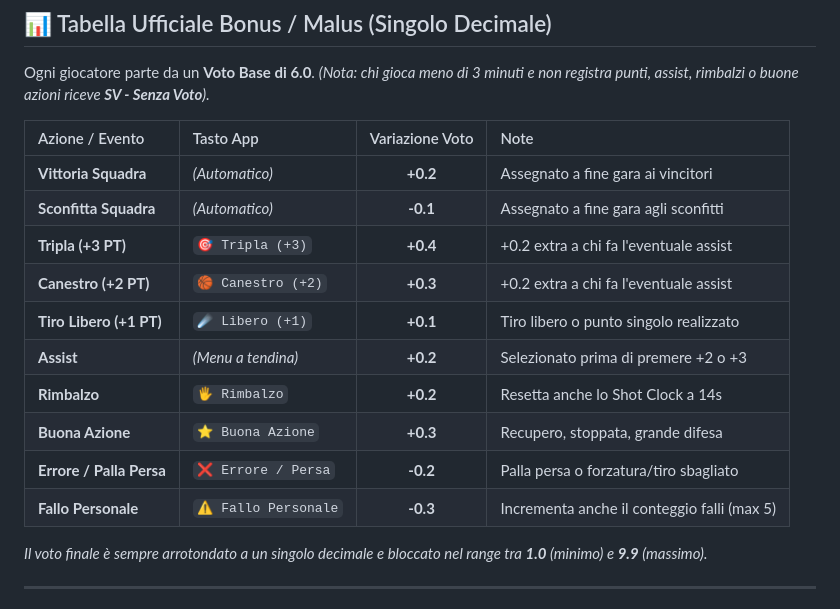
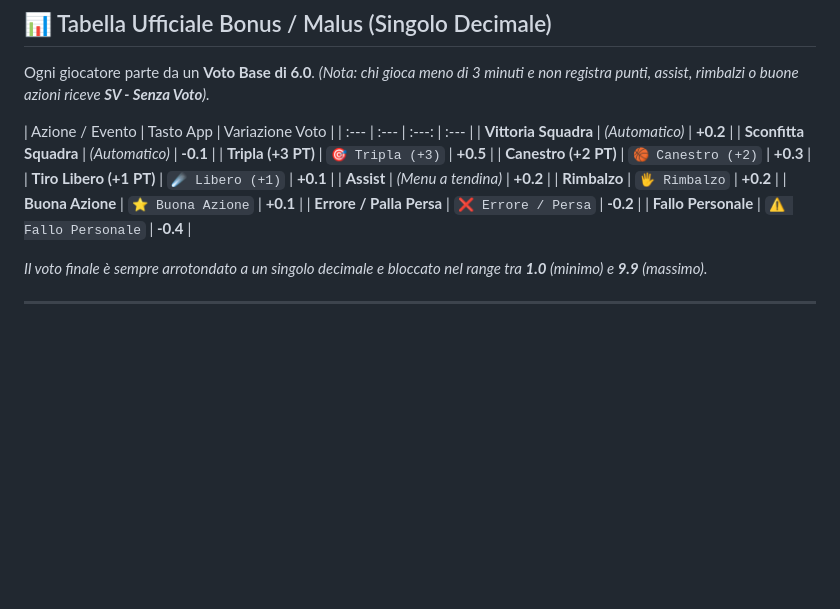
Before and after one commit to losteph/BasketballSteph, a Markdown page: guida-pagellini.md, the part around the change. GitHub-like rendering; blank space fills up the shorter version.

Commit message:
Update scoring variations and notes in guida-pagellini[skip ci]

```diff
--- a/guida-pagellini.md
+++ b/guida-pagellini.md
@@ -11,18 +11,18 @@ Poiché c'è **una sola persona** a bordo campo a inserire i dati in tempo reale
 Ogni giocatore parte da un **Voto Base di 6.0**.
 *(Nota: chi gioca meno di 3 minuti e non registra punti, assist, rimbalzi o buone azioni riceve **SV - Senza Voto**).*
 
-| Azione / Evento | Tasto App | Variazione Voto | Note |
+| Azione / Evento | Tasto App | Variazione Voto |
 | :--- | :--- | :---: | :--- |
-| **Vittoria Squadra** | *(Automatico)* | **+0.2** | Assegnato a fine gara ai vincitori |
-| **Sconfitta Squadra** | *(Automatico)* | **-0.1** | Assegnato a fine gara agli sconfitti |
-| **Tripla (+3 PT)** | `🎯 Tripla (+3)` | **+0.4** | +0.2 extra a chi fa l'eventuale assist |
-| **Canestro (+2 PT)** | `🏀 Canestro (+2)` | **+0.3** | +0.2 extra a chi fa l'eventuale assist |
-| **Tiro Libero (+1 PT)** | `☄️ Libero (+1)` | **+0.1** | Tiro libero o punto singolo realizzato |
-| **Assist** | *(Menu a tendina)* | **+0.2** | Selezionato prima di premere +2 o +3 |
-| **Rimbalzo** | `🖐️ Rimbalzo` | **+0.2** | Resetta anche lo Shot Clock a 14s |
-| **Buona Azione** | `⭐ Buona Azione` | **+0.3** | Recupero, stoppata, grande difesa |
-| **Errore / Palla Persa** | `❌ Errore / Persa` | **-0.2** | Palla persa o forzatura/tiro sbagliato |
-| **Fallo Personale** | `⚠️ Fallo Personale` | **-0.3** | Incrementa anche il conteggio falli (max 5) |
+| **Vittoria Squadra** | *(Automatico)* | **+0.2** |
+| **Sconfitta Squadra** | *(Automatico)* | **-0.1** |
+| **Tripla (+3 PT)** | `🎯 Tripla (+3)` | **+0.5** |
+| **Canestro (+2 PT)** | `🏀 Canestro (+2)` | **+0.3** |
+| **Tiro Libero (+1 PT)** | `☄️ Libero (+1)` | **+0.1** |
+| **Assist** | *(Menu a tendina)* | **+0.2** |
+| **Rimbalzo** | `🖐️ Rimbalzo` | **+0.2** |
+| **Buona Azione** | `⭐ Buona Azione` | **+0.1** |
+| **Errore / Palla Persa** | `❌ Errore / Persa` | **-0.2** |
+| **Fallo Personale** | `⚠️ Fallo Personale` | **-0.4** |
 
 *Il voto finale è sempre arrotondato a un singolo decimale e bloccato nel range tra **1.0** (minimo) e **9.9** (massimo).*
 
```
